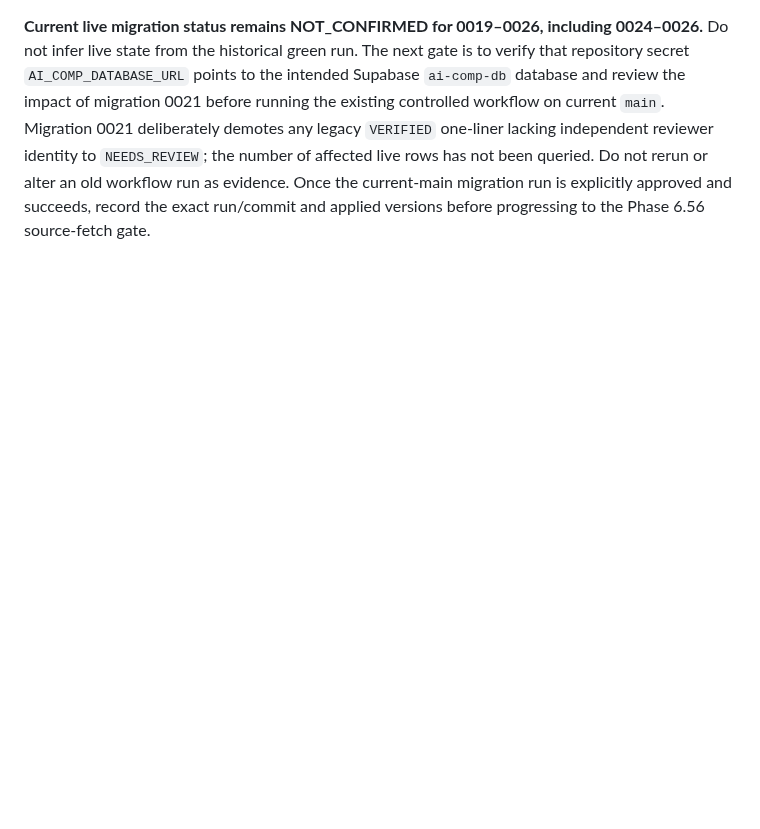
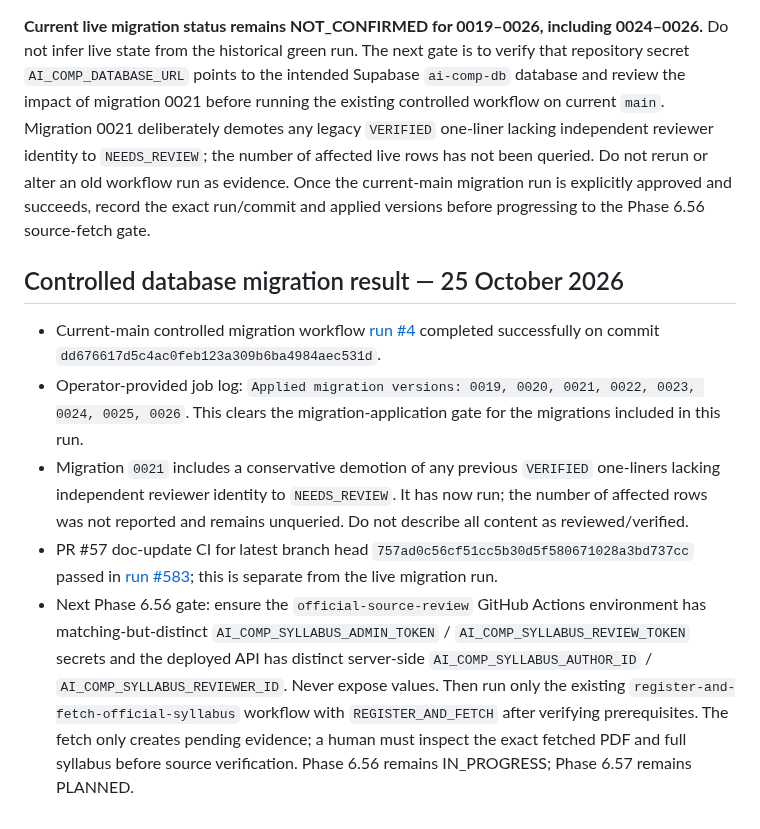
Before and after one commit to snchat78-svg/AI-COMP, a Markdown page: docs/PHASE_REGISTRY.md, the part around the change. Rendered like a GitHub page; blank space fills up the shorter version.

Commit message:
docs: record successful migration run 4

```diff
--- a/docs/PHASE_REGISTRY.md
+++ b/docs/PHASE_REGISTRY.md
@@ -122,3 +122,11 @@ Never mark a phase **COMPLETED** based only on file creation, a green local chec
 The operator supplied the logs for successful migration workflow run #3. Its checkout was commit `22d0fcb3a5972b241550b5d64de37207dcc651a2`; inspection of that exact commit shows the migration directory contained only `0001` through `0018`. The log `Applied migration versions: 0018` therefore proves that this historical run applied migration 0018 only; it cannot prove migrations 0019–0026, which were added afterward. Current `main` contains migration files `0001` through `0026`.
 
 **Current live migration status remains NOT_CONFIRMED for 0019–0026, including 0024–0026.** Do not infer live state from the historical green run. The next gate is to verify that repository secret `AI_COMP_DATABASE_URL` points to the intended Supabase `ai-comp-db` database and review the impact of migration 0021 before running the existing controlled workflow on current `main`. Migration 0021 deliberately demotes any legacy `VERIFIED` one-liner lacking independent reviewer identity to `NEEDS_REVIEW`; the number of affected live rows has not been queried. Do not rerun or alter an old workflow run as evidence. Once the current-main migration run is explicitly approved and succeeds, record the exact run/commit and applied versions before progressing to the Phase 6.56 source-fetch gate.
+
+## Controlled database migration result — 25 October 2026
+
+- Current-main controlled migration workflow [run #4](https://github.com/snchat78-svg/AI-COMP/actions/runs/40190212101) completed successfully on commit `dd676617d5c4ac0feb123a309b6ba4984aec531d`.
+- Operator-provided job log: `Applied migration versions: 0019, 0020, 0021, 0022, 0023, 0024, 0025, 0026`. This clears the migration-application gate for the migrations included in this run.
+- Migration `0021` includes a conservative demotion of any previous `VERIFIED` one-liners lacking independent reviewer identity to `NEEDS_REVIEW`. It has now run; the number of affected rows was not reported and remains unqueried. Do not describe all content as reviewed/verified.
+- PR #57 doc-update CI for latest branch head `757ad0c56cf51cc5b30d5f580671028a3bd737cc` passed in [run #583](https://github.com/snchat78-svg/AI-COMP/actions/runs/40190025937); this is separate from the live migration run.
+- Next Phase 6.56 gate: ensure the `official-source-review` GitHub Actions environment has matching-but-distinct `AI_COMP_SYLLABUS_ADMIN_TOKEN` / `AI_COMP_SYLLABUS_REVIEW_TOKEN` secrets and the deployed API has distinct server-side `AI_COMP_SYLLABUS_AUTHOR_ID` / `AI_COMP_SYLLABUS_REVIEWER_ID`. Never expose values. Then run only the existing `register-and-fetch-official-syllabus` workflow with `REGISTER_AND_FETCH` after verifying prerequisites. The fetch only creates pending evidence; a human must inspect the exact fetched PDF and full syllabus before source verification. Phase 6.56 remains IN_PROGRESS; Phase 6.57 remains PLANNED.
```
